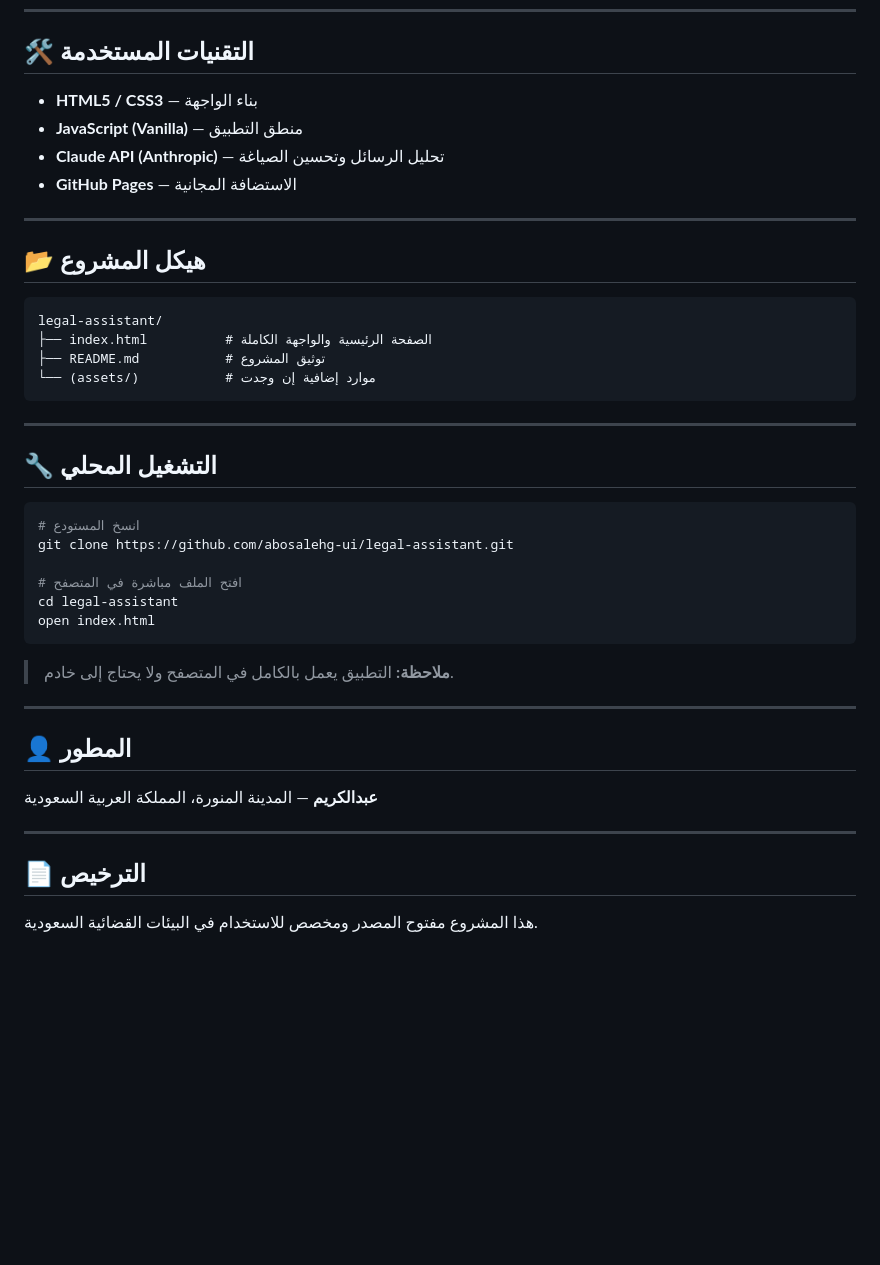
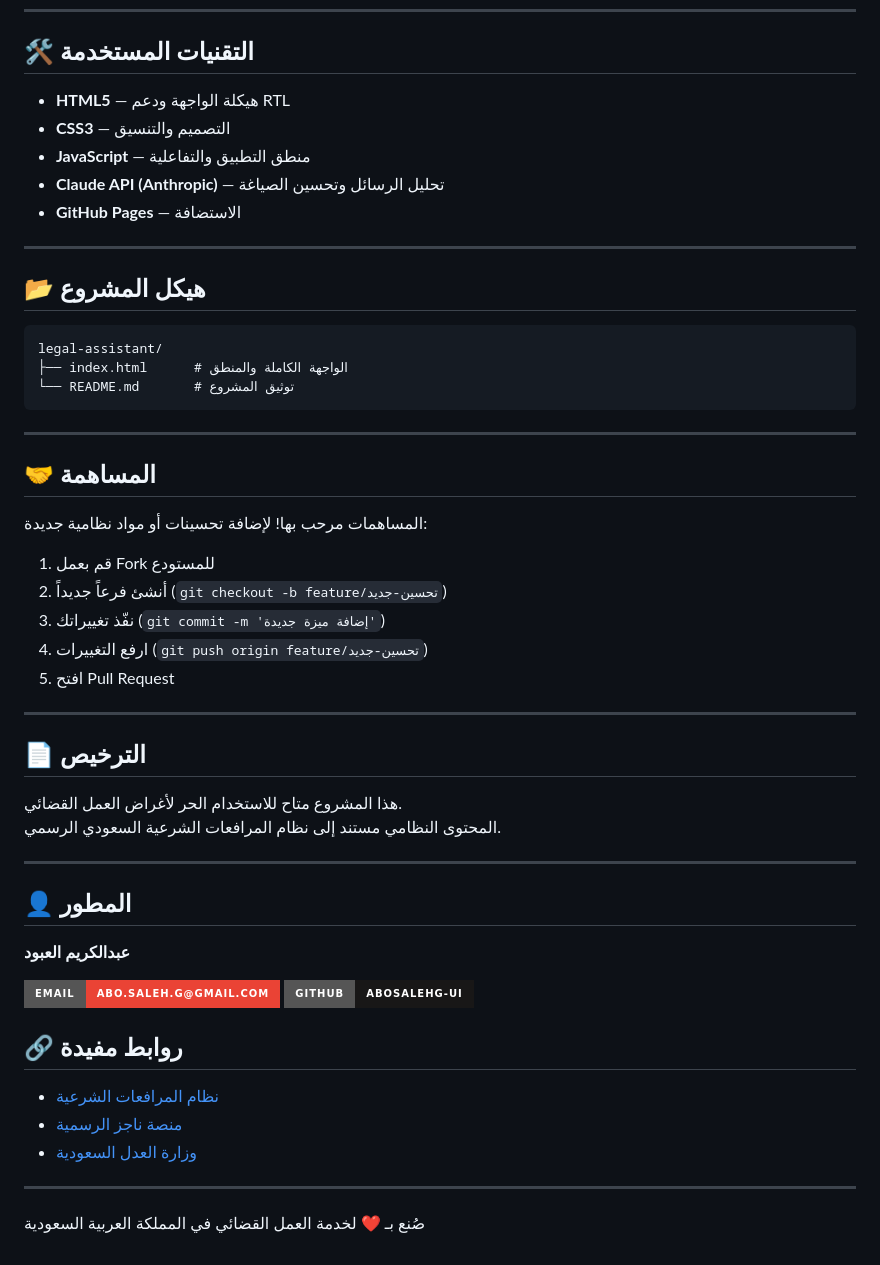
Before and after one commit to abosalehg-ui/legal-assistant, a Markdown page: README.md, the part around one of its changes. Rendered like a GitHub page; badges without logos; blank space fills up the shorter version.

````diff
--- a/README.md
+++ b/README.md
@@ -60,10 +82,11 @@
 
 ## 🛠️ التقنيات المستخدمة
 
-- **HTML5 / CSS3** — بناء الواجهة
-- **JavaScript (Vanilla)** — منطق التطبيق
-- **Claude API (Anthropic)** — تحليل الرسائل وتحسين الصياغة
-- **GitHub Pages** — الاستضافة المجانية
+* **HTML5** — هيكلة الواجهة ودعم RTL
+* **CSS3** — التصميم والتنسيق
+* **JavaScript** — منطق التطبيق والتفاعلية
+* **Claude API (Anthropic)** — تحليل الرسائل وتحسين الصياغة
+* **GitHub Pages** — الاستضافة
 
 ---
 
@@ -71,36 +94,44 @@
 
 ```
 legal-assistant/
-├── index.html          # الصفحة الرئيسية والواجهة الكاملة
-├── README.md           # توثيق المشروع
-└── (assets/)           # موارد إضافية إن وجدت
+├── index.html      # الواجهة الكاملة والمنطق
+└── README.md       # توثيق المشروع
 ```
 
 ---
 
-## 🔧 التشغيل المحلي
+## 🤝 المساهمة
 
-```bash
-# انسخ المستودع
-git clone https://github.com/abosalehg-ui/legal-assistant.git
+المساهمات مرحب بها! لإضافة تحسينات أو مواد نظامية جديدة:
 
-# افتح الملف مباشرة في المتصفح
-cd legal-assistant
-open index.html
-```
+1. قم بعمل Fork للمستودع
+2. أنشئ فرعاً جديداً (`git checkout -b feature/تحسين-جديد`)
+3. نفّذ تغييراتك (`git commit -m 'إضافة ميزة جديدة'`)
+4. ارفع التغييرات (`git push origin feature/تحسين-جديد`)
+5. افتح Pull Request
 
-> **ملاحظة:** التطبيق يعمل بالكامل في المتصفح ولا يحتاج إلى خادم.
+---
+
+## 📄 الترخيص
+
+هذا المشروع متاح للاستخدام الحر لأغراض العمل القضائي.
+المحتوى النظامي مستند إلى نظام المرافعات الشرعية السعودي الرسمي.
 
 ---
 
 ## 👤 المطور
 
-**عبدالكريم** — المدينة المنورة، المملكة العربية السعودية
+**عبدالكريم العبود**
+
+[![Email](https://img.shields.io/badge/Email-abo.saleh.g%40gmail.com-EA4335?style=for-the-badge&logo=gmail&logoColor=white)](mailto:abo.saleh.g@gmail.com)
+[![GitHub](https://img.shields.io/badge/GitHub-abosalehg--ui-181717?style=for-the-badge&logo=github&logoColor=white)](https://github.com/abosalehg-ui)
+
+## 🔗 روابط مفيدة
+
+* [نظام المرافعات الشرعية](https://laws.boe.gov.sa/)
+* [منصة ناجز الرسمية](https://www.najiz.sa/)
+* [وزارة العدل السعودية](https://www.moj.gov.sa/)
 
 ---
 
-## 📄 الترخيص
-
-هذا المشروع مفتوح المصدر ومخصص للاستخدام في البيئات القضائية السعودية.
-
-</div>
+صُنع بـ ❤️ لخدمة العمل القضائي في المملكة العربية السعودية
````
Also changed, not shown: other parts of README.md (+55 -33 lines).
